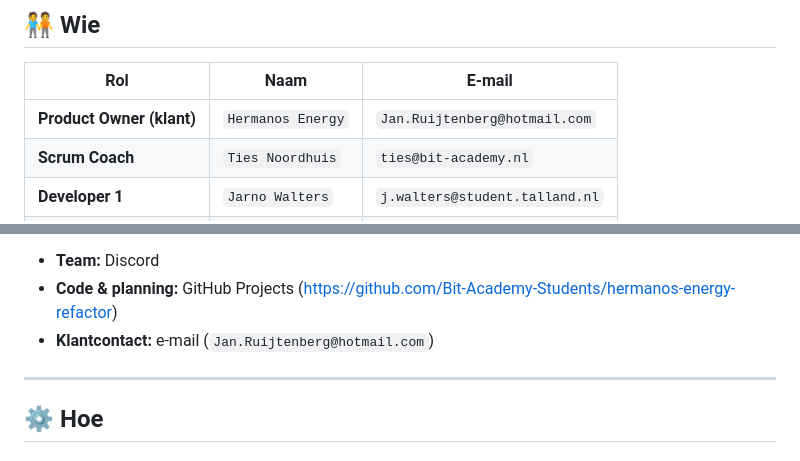
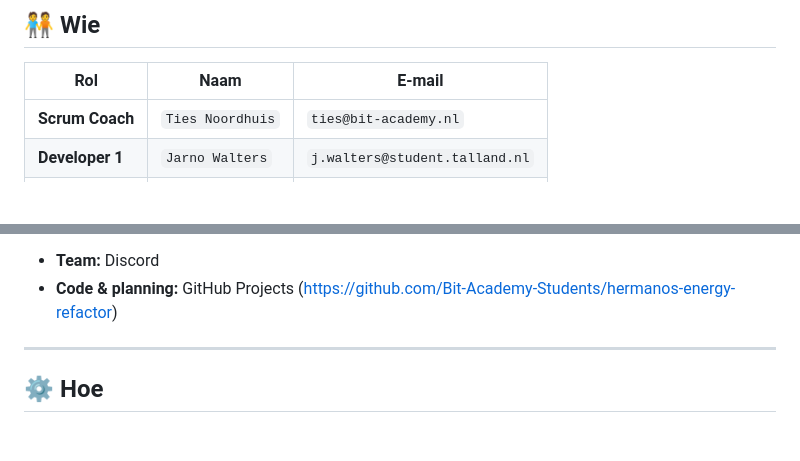
Before and after one commit to Bit-Academy-Students/hermanos-energy-refactor, a Markdown page: sprint_0_doc_template.md, 2 parts joined by grey strips. Drawn GitHub-style; blank space fills up the shorter version.

Commit message:
delete mail

```diff
--- a/sprint_0_doc_template.md
+++ b/sprint_0_doc_template.md
@@ -12,7 +12,6 @@
 
 | Rol                       | Naam                 | E-mail                         |
 | ------------------------- | -------------------- | ------------------------------ |
-| **Product Owner (klant)** | `Hermanos Energy` | `Jan.Ruijtenberg@hotmail.com`              |
 | **Scrum Coach**           | `Ties Noordhuis`             | `ties@bit-academy.nl`        |
 | **Developer 1**           | `Jarno Walters`             | `j.walters@student.talland.nl`    |
 | **Developer 2**           | `Hendrik Ket`             | `h.ket@student.talland.nl`    |
@@ -90,7 +89,6 @@
 **Communicatiekanalen**
 - **Team:** Discord
 - **Code & planning:** GitHub Projects (https://github.com/Bit-Academy-Students/hermanos-energy-refactor)
-- **Klantcontact:** e-mail (`Jan.Ruijtenberg@hotmail.com`)
 
 ---
 
```
